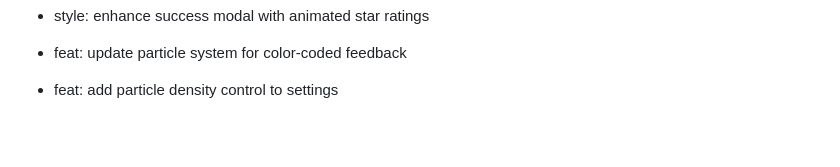
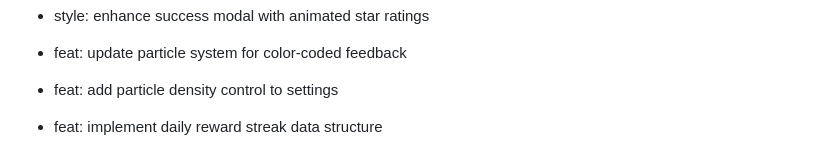
Before and after one commit to Ossy911/Base-Match-Up, a Markdown page: COMMIT_GUIDE.md, the part around the change. Rendered like a GitHub page; blank space fills up the shorter version.

Commit message:
feat: implement daily reward streak data structure

```diff
--- a/COMMIT_GUIDE.md
+++ b/COMMIT_GUIDE.md
@@ -123,3 +123,5 @@ To reach your goal of 80 commits, use the following logical steps. Each group re
 - feat: update particle system for color-coded feedback
 
 - feat: add particle density control to settings
+
+- feat: implement daily reward streak data structure
```
